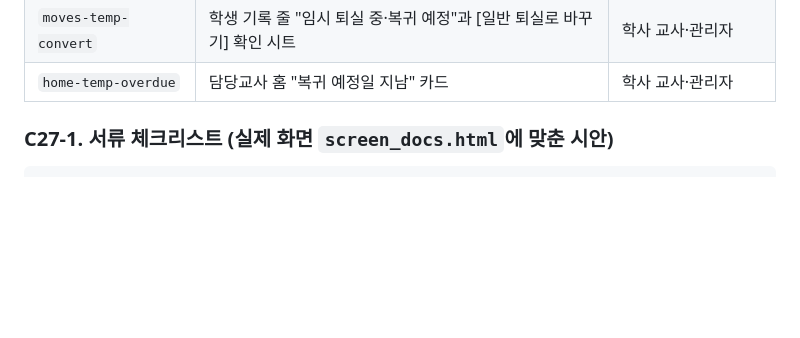
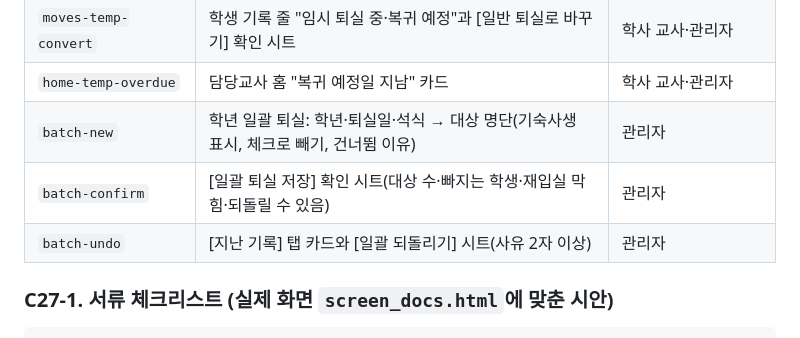
Before and after one commit to yurowa-gif/shinhan1haksa, a Markdown page: docs/design/screens.md, the part around the change. Drawn GitHub-style; blank space fills up the shorter version.

```diff
--- a/docs/design/screens.md
+++ b/docs/design/screens.md
@@ -500,6 +500,9 @@ D12 시안(`design/preview/stage4-screens.js`, 실행 `node design/preview/stage
 | `moves-temp-leave` | 입퇴실 신청: [학사 및 기숙사 임시 퇴실]을 고르면 복귀 예정일(필수)·건강상 안내(결정 70·77) | 학사 교사·관리자 |
 | `moves-temp-convert` | 학생 기록 줄 "임시 퇴실 중·복귀 예정"과 [일반 퇴실로 바꾸기] 확인 시트 | 학사 교사·관리자 |
 | `home-temp-overdue` | 담당교사 홈 "복귀 예정일 지남" 카드 | 학사 교사·관리자 |
+| `batch-new` | 학년 일괄 퇴실: 학년·퇴실일·석식 → 대상 명단(기숙사생 표시, 체크로 빼기, 건너뜀 이유) | 관리자 |
+| `batch-confirm` | [일괄 퇴실 저장] 확인 시트(대상 수·빠지는 학생·재입실 막힘·되돌릴 수 있음) | 관리자 |
+| `batch-undo` | [지난 기록] 탭 카드와 [일괄 되돌리기] 시트(사유 2자 이상) | 관리자 |
 
 ### C27-1. 서류 체크리스트 (실제 화면 `screen_docs.html`에 맞춘 시안)
 
```
Also changed, not shown: docs/design/stage4-teacher-checks.md (+19 -6 lines), docs/design/stage4-photos/batch-confirm.png (added), docs/design/stage4-photos/batch-new.png (added), docs/design/stage4-photos/batch-undo.png (added), 2 other files.
